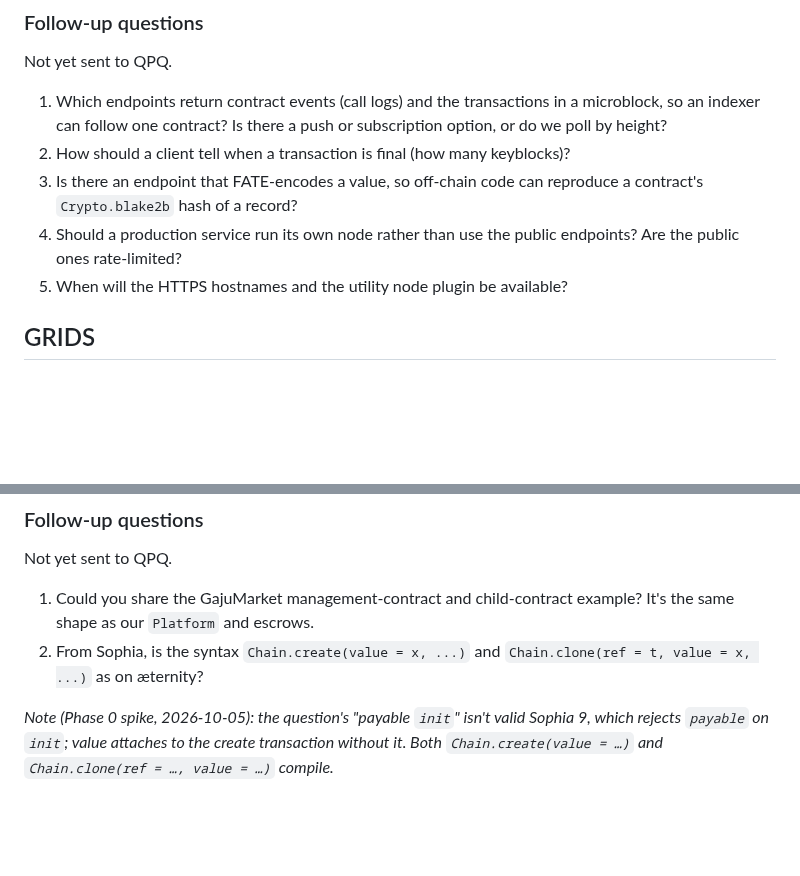
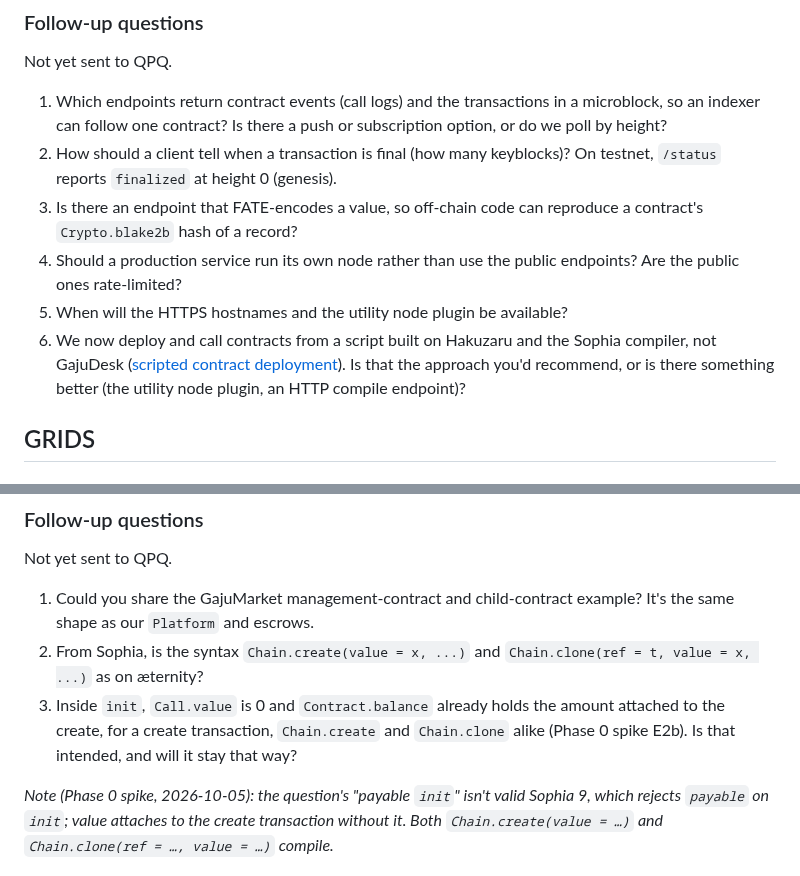
Before and after one commit to shanepreater/gajufreight, a Markdown page: docs/qpq-q-and-a.md, 2 parts joined by grey strips. Rendered like a GitHub page; blank space fills up the shorter version.

Commit message:
docs: add scripted-deploy questions to the QPQ Q&A
The scripted-deployment note asked QPQ five questions, but only three were already tracked in the Q&A. Add the other two, sharpen the finality question with the testnet finding, and cross-reference the note, so answers have one place to land.

```diff
--- a/docs/qpq-q-and-a.md
+++ b/docs/qpq-q-and-a.md
@@ -110,10 +110,11 @@ The Tsuriai endpoints will be called something different then -- I'll make a pag
 Not yet sent to QPQ.
 
 1. Which endpoints return contract events (call logs) and the transactions in a microblock, so an indexer can follow one contract? Is there a push or subscription option, or do we poll by height?
-2. How should a client tell when a transaction is final (how many keyblocks)?
+2. How should a client tell when a transaction is final (how many keyblocks)? On testnet, `/status` reports `finalized` at height 0 (genesis).
 3. Is there an endpoint that FATE-encodes a value, so off-chain code can reproduce a contract's `Crypto.blake2b` hash of a record?
 4. Should a production service run its own node rather than use the public endpoints? Are the public ones rate-limited?
 5. When will the HTTPS hostnames and the utility node plugin be available?
+6. We now deploy and call contracts from a script built on Hakuzaru and the Sophia compiler, not GajuDesk ([scripted contract deployment](scripted-contract-deployment.md)). Is that the approach you'd recommend, or is there something better (the utility node plugin, an HTTP compile endpoint)?
 
 ## GRIDS
 
@@ -236,5 +237,6 @@ Not yet sent to QPQ.
 
 1. Could you share the GajuMarket management-contract and child-contract example? It's the same shape as our `Platform` and escrows.
 2. From Sophia, is the syntax `Chain.create(value = x, ...)` and `Chain.clone(ref = t, value = x, ...)` as on æternity?
+3. Inside `init`, `Call.value` is 0 and `Contract.balance` already holds the amount attached to the create, for a create transaction, `Chain.create` and `Chain.clone` alike (Phase 0 spike E2b). Is that intended, and will it stay that way?
 
 *Note (Phase 0 spike, 2026-10-05): the question's "payable `init`" isn't valid Sophia 9, which rejects `payable` on `init`; value attaches to the create transaction without it. Both `Chain.create(value = …)` and `Chain.clone(ref = …, value = …)` compile.*
```
Also changed, not shown: docs/scripted-contract-deployment.md (+2 -0 lines).
